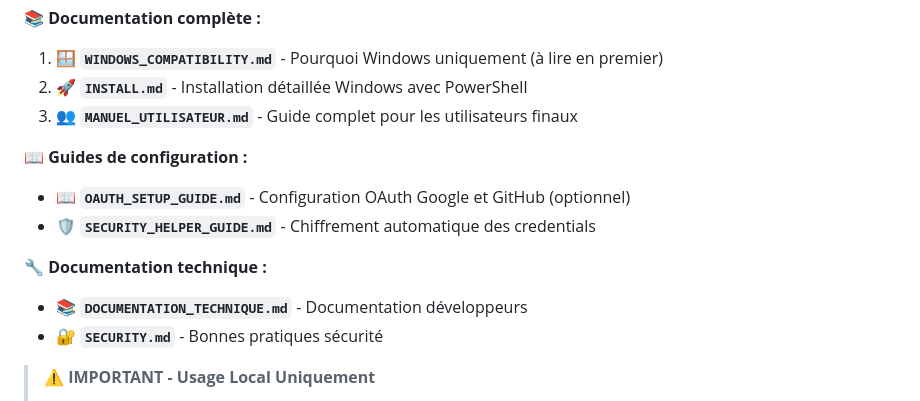
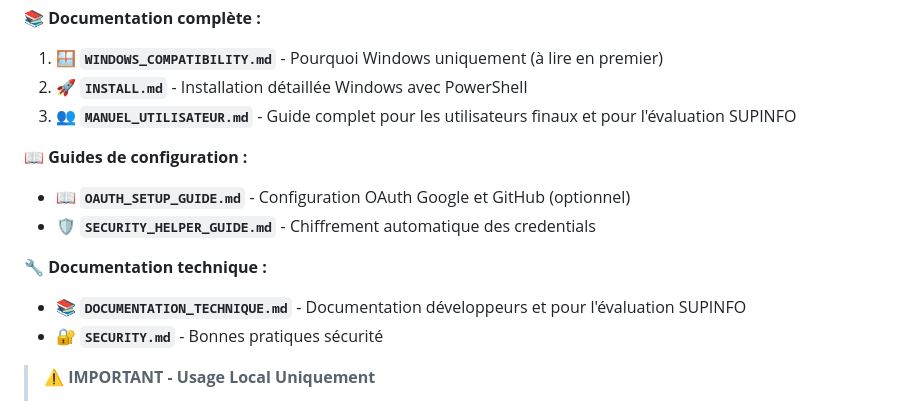
Before and after one commit to ElouanDeriaux/suprss, a Markdown page: README.md, the part around the change. GitHub-like rendering.

```diff
--- a/README.md
+++ b/README.md
@@ -20,14 +20,14 @@ Les fichiers téléchargés en ZIP peuvent causer des problèmes d'encodage avec
 **📚 Documentation complète :**
 1. **🪟 `WINDOWS_COMPATIBILITY.md`** - Pourquoi Windows uniquement (à lire en premier)
 2. **🚀 `INSTALL.md`** - Installation détaillée Windows avec PowerShell
-3. **👥 `MANUEL_UTILISATEUR.md`** - Guide complet pour les utilisateurs finaux
+3. **👥 `MANUEL_UTILISATEUR.md`** - Guide complet pour les utilisateurs finaux et pour l'évaluation SUPINFO
 
 **📖 Guides de configuration :**
 - **📖 `OAUTH_SETUP_GUIDE.md`** - Configuration OAuth Google et GitHub (optionnel)
 - **🛡️ `SECURITY_HELPER_GUIDE.md`** - Chiffrement automatique des credentials
 
 **🔧 Documentation technique :**
-- **📚 `DOCUMENTATION_TECHNIQUE.md`** - Documentation développeurs
+- **📚 `DOCUMENTATION_TECHNIQUE.md`** - Documentation développeurs et pour l'évaluation SUPINFO
 - **🔐 `SECURITY.md`** - Bonnes pratiques sécurité
 
 > ⚠️ **IMPORTANT - Usage Local Uniquement**
```
